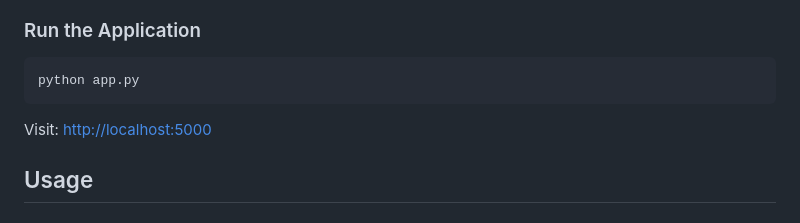
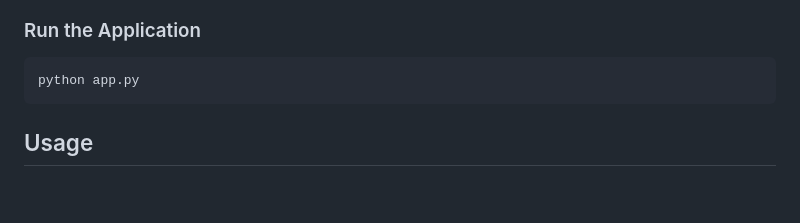
Before and after one commit to VisvaV/Ryuk-AI-powered-ChatBot, a Markdown page: README.md, the part around the change. Rendered like a GitHub page; blank space fills up the shorter version.

````diff
--- a/README.md
+++ b/README.md
@@ -131,8 +131,6 @@ Replace `your_api_key_here` with your actual Gemini API key.
 python app.py
 ```
 
-Visit: [http://localhost:5000](http://localhost:5000)
-
 ## Usage
 
 ### Upload a Document
````
